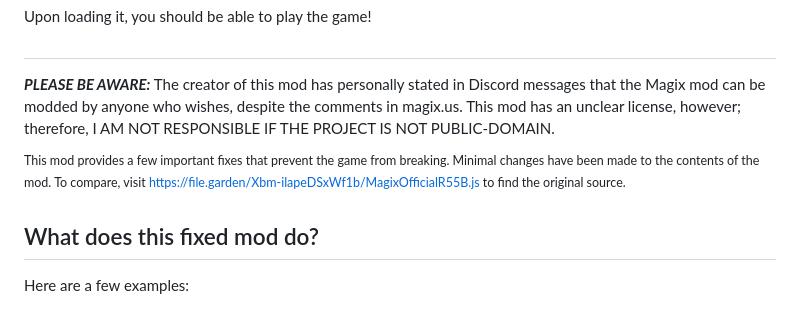
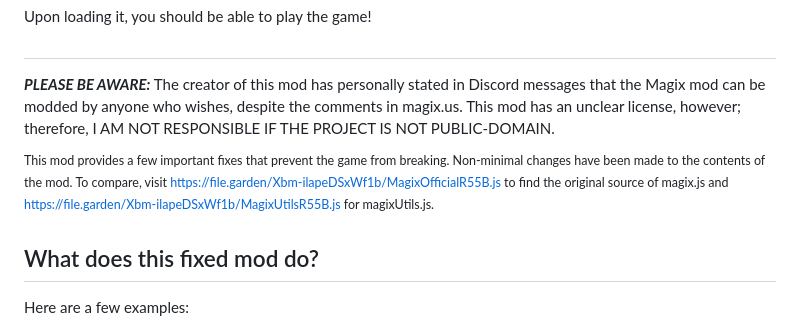
Before and after one commit to plasma4/magix-fix, a Markdown page: README.md, the part around the change. Drawn GitHub-style.

Commit message:
Clarification

```diff
--- a/README.md
+++ b/README.md
@@ -15,7 +15,7 @@ Upon loading it, you should be able to play the game!
 ##
 ***PLEASE BE AWARE:*** The creator of this mod has personally stated in Discord messages that the Magix mod can be modded by anyone who wishes, despite the comments in magix.us. This mod has an unclear license, however; therefore, I AM NOT RESPONSIBLE IF THE PROJECT IS NOT PUBLIC-DOMAIN.
 
-<sup>This mod provides a few important fixes that prevent the game from breaking. Minimal changes have been made to the contents of the mod. To compare, visit https://file.garden/Xbm-ilapeDSxWf1b/MagixOfficialR55B.js to find the original source.</sup>
+<sup>This mod provides a few important fixes that prevent the game from breaking. Non-minimal changes have been made to the contents of the mod. To compare, visit https://file.garden/Xbm-ilapeDSxWf1b/MagixOfficialR55B.js to find the original source of magix.js and https://file.garden/Xbm-ilapeDSxWf1b/MagixUtilsR55B.js for magixUtils.js.</sup>
 ## What does this fixed mod do?
 Here are a few examples:
 - Multiple game-breaking bugs are **fixed** now (in particular, bookwriting will no longer cause problems)
```
